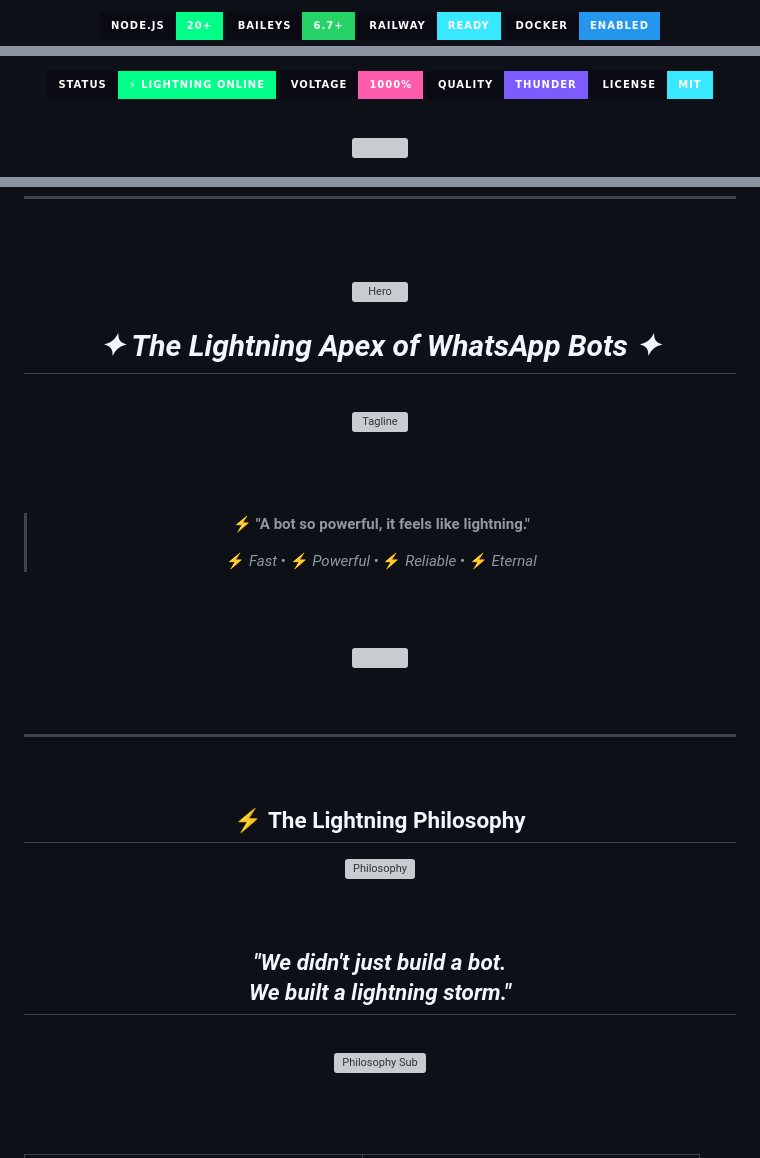
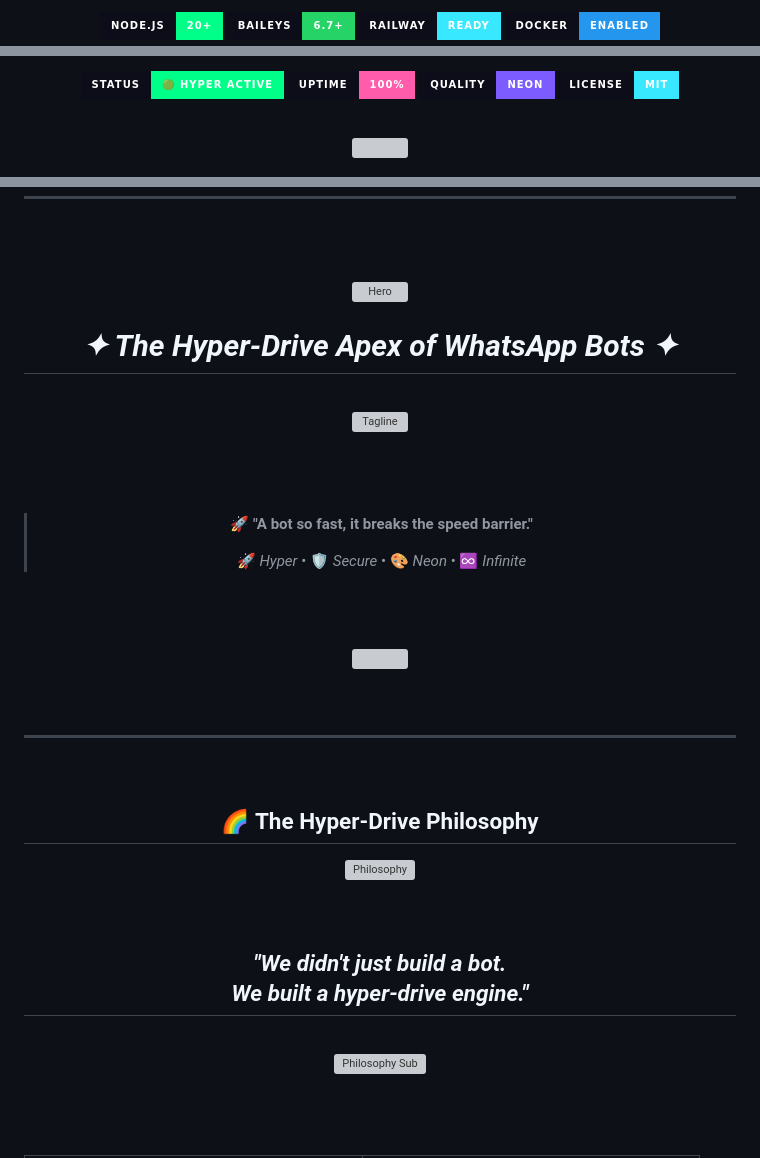
Before and after one commit to jimr68631-gif/MD-Ghani-Bot, a Markdown page: README.md, 3 parts joined by grey strips. GitHub-like rendering; badges without logos; grey boxes are pictures that could not be loaded.

```diff
--- a/README.md
+++ b/README.md
@@ -24,7 +24,7 @@
 <p>
-  <img src="https://img.shields.io/badge/Node.js-20+-00FF88?style=for-the-badge&logo=nodedotjs&logoColor=black&labelColor=0a0a14"/>
-  <img src="https://img.shields.io/badge/Baileys-6.7+-25D366?style=for-the-badge&logo=whatsapp&logoColor=white&labelColor=0a0a14"/>
-  <img src="https://img.shields.io/badge/Railway-Ready-38E8FF?style=for-the-badge&logo=railway&logoColor=black&labelColor=0a0a14"/>
-  <img src="https://img.shields.io/badge/Docker-Enabled-2496ED?style=for-the-badge&logo=docker&logoColor=white&labelColor=0a0a14"/>
+  <img src="https://img.shields.io/badge/Node.js-20+-00FF88?style=for-the-badge&logo=nodedotjs&logoColor=black&labelColor=0d0d1a"/>
+  <img src="https://img.shields.io/badge/Baileys-6.7+-25D366?style=for-the-badge&logo=whatsapp&logoColor=white&labelColor=0d0d1a"/>
+  <img src="https://img.shields.io/badge/Railway-Ready-38E8FF?style=for-the-badge&logo=railway&logoColor=black&labelColor=0d0d1a"/>
+  <img src="https://img.shields.io/badge/Docker-Enabled-2496ED?style=for-the-badge&logo=docker&logoColor=white&labelColor=0d0d1a"/>
 </p>
 
@@ -32,8 +32,8 @@
 <p>
-  <img src="https://img.shields.io/badge/Status-⚡_LIGHTNING_ONLINE-00FF88?style=for-the-badge&labelColor=0a0a14"/>
-  <img src="https://img.shields.io/badge/Voltage-1000%25-FF5CAB?style=for-the-badge&labelColor=0a0a14"/>
-  <img src="https://img.shields.io/badge/Quality-THUNDER-7C5CFF?style=for-the-badge&labelColor=0a0a14"/>
-  <img src="https://img.shields.io/badge/License-MIT-38E8FF?style=for-the-badge&labelColor=0a0a14"/>
+  <img src="https://img.shields.io/badge/Status-🟢_HYPER_ACTIVE-00FF88?style=for-the-badge&labelColor=0d0d1a"/>
+  <img src="https://img.shields.io/badge/Uptime-100%25-FF5CAB?style=for-the-badge&labelColor=0d0d1a"/>
+  <img src="https://img.shields.io/badge/Quality-NEON-7C5CFF?style=for-the-badge&labelColor=0d0d1a"/>
+  <img src="https://img.shields.io/badge/License-MIT-38E8FF?style=for-the-badge&labelColor=0d0d1a"/>
 </p>
 
 <br/>
@@ -57,7 +57,7 @@
 <br/>
 
 <h1>
-  <i>✦ The Lightning Apex of WhatsApp Bots ✦</i>
+  <i>✦ The Hyper-Drive Apex of WhatsApp Bots ✦</i>
 </h1>
 
 <br/>
@@ -66,10 +66,10 @@
 
 <br/><br/><br/>
 
-<!-- ⚡ Lightning Quote -->
-> ⚡ **"A bot so powerful, it feels like lightning."**
+<!-- 💫 Neon Quote -->
+> 🚀 **"A bot so fast, it breaks the speed barrier."**
 >
-> ⚡ *Fast* • ⚡ *Powerful* • ⚡ *Reliable* • ⚡ *Eternal*
+> 🚀 *Hyper* • 🛡️ *Secure* • 🎨 *Neon* • ♾️ *Infinite*
 
 <br/><br/>
 
@@ -87,5 +87,5 @@
 
 <br/>
 
-## ⚡ **The Lightning Philosophy**
+## 🌈 **The Hyper-Drive Philosophy**
 
@@ -95,7 +95,7 @@
 
 <h2>
   <i>"We didn't just build a bot.<br/>
-  We built a lightning storm."</i>
+  We built a hyper-drive engine."</i>
 </h2>
 
 <br/>
```
Also changed, not shown: other parts of README.md (+24 -24 lines).
